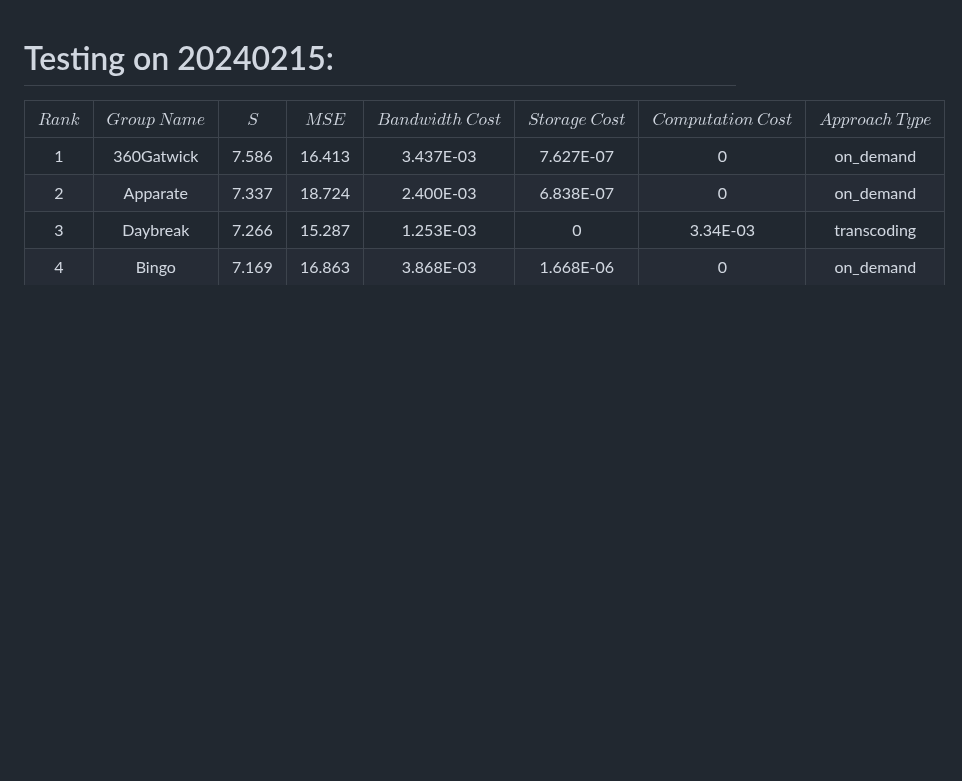
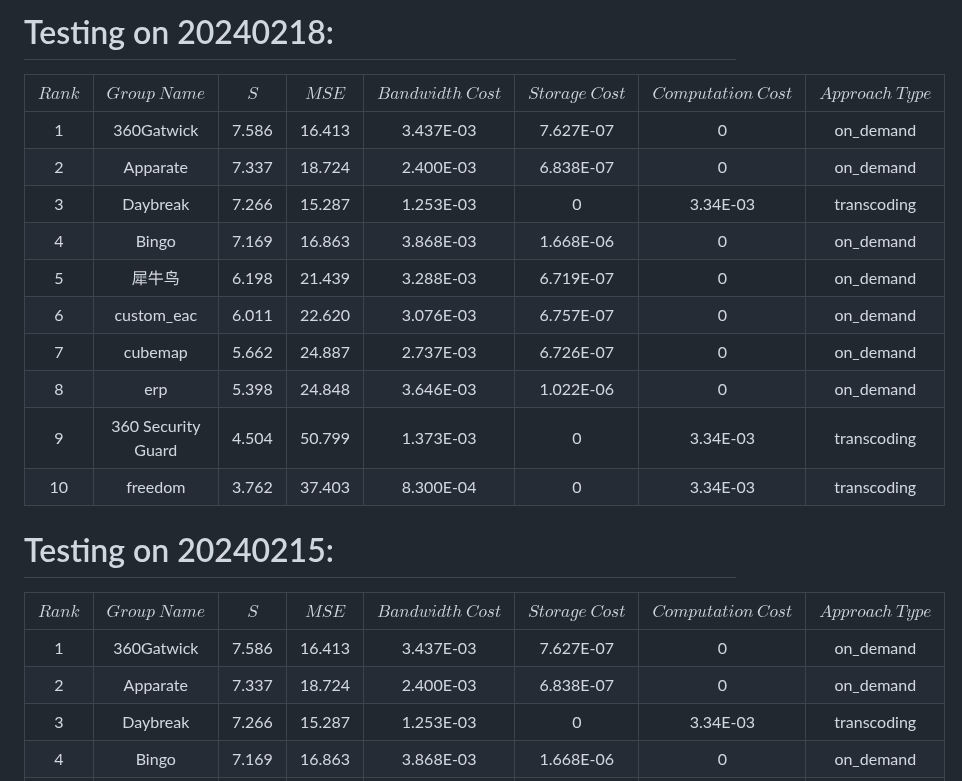
Before and after one commit to bytedance/E3PO, a Markdown page: mmsys24gc/leaderboard.md, the part around one of its changes. GitHub-like rendering; blank space fills up the shorter version.

Commit message:
update the leaderboard

```diff
--- a/mmsys24gc/leaderboard.md
+++ b/mmsys24gc/leaderboard.md
@@ -0,0 +1,16 @@
+# Testing on 20240218:
+<div align="center">
+
+| $Rank$ |   $Group ~ Name$   |  $S$  | $MSE$  | $Bandwidth~Cost$ | $Storage~Cost$ | $Computation~Cost$ | $Approach~Type$ |
+|:------:|:------------------:|:-----:|:------:|:----------------:|:--------------:|:------------------:|:---------------:|
+|   1    |     360Gatwick     | 7.586 | 16.413 |    3.437E-03     |   7.627E-07    |         0          |    on_demand    |
+|   2    |      Apparate      | 7.337 | 18.724 |    2.400E-03     |   6.838E-07    |         0          |    on_demand    |
+|   3    |      Daybreak      | 7.266 | 15.287 |    1.253E-03     |       0        |      3.34E-03      |   transcoding   |
+|   4    |       Bingo        | 7.169 | 16.863 |    3.868E-03     |   1.668E-06    |         0          |    on_demand    |
+|   5    |     犀牛鸟          | 6.198 | 21.439 |    3.288E-03     |   6.719E-07    |         0          |    on_demand    |
+|   6    |     custom_eac     | 6.011 | 22.620 |    3.076E-03     |   6.757E-07    |         0          |    on_demand    |
+|   7    |      cubemap       | 5.662 | 24.887 |    2.737E-03     |   6.726E-07    |         0          |    on_demand    |
+|   8    |        erp         | 5.398 | 24.848 |    3.646E-03     |   1.022E-06    |         0          |    on_demand    |
+|   9    | 360 Security Guard | 4.504 | 50.799 |    1.373E-03     |       0        |      3.34E-03      |   transcoding   |
+|   10   |      freedom       | 3.762 | 37.403 |    8.300E-04     |       0        |      3.34E-03      |   transcoding   |
+
```
Also changed, not shown: other parts of mmsys24gc/leaderboard.md (+4 -1 lines).
